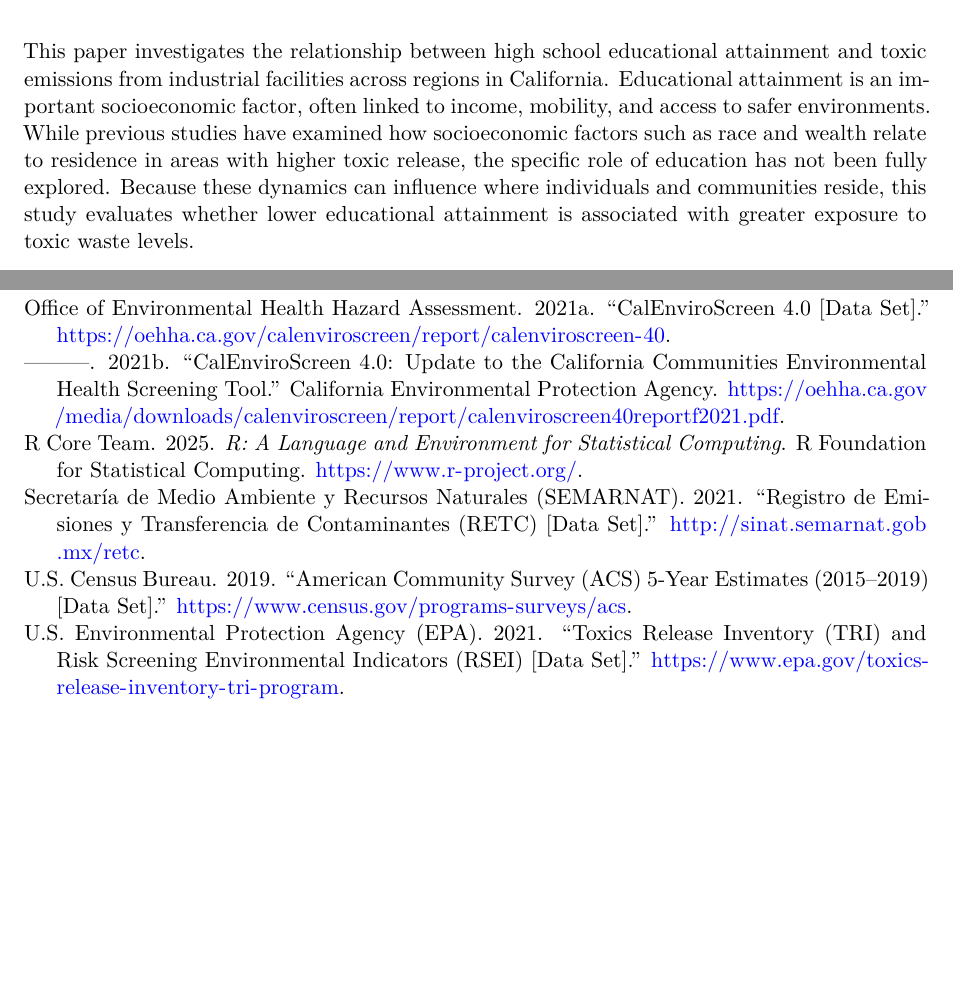
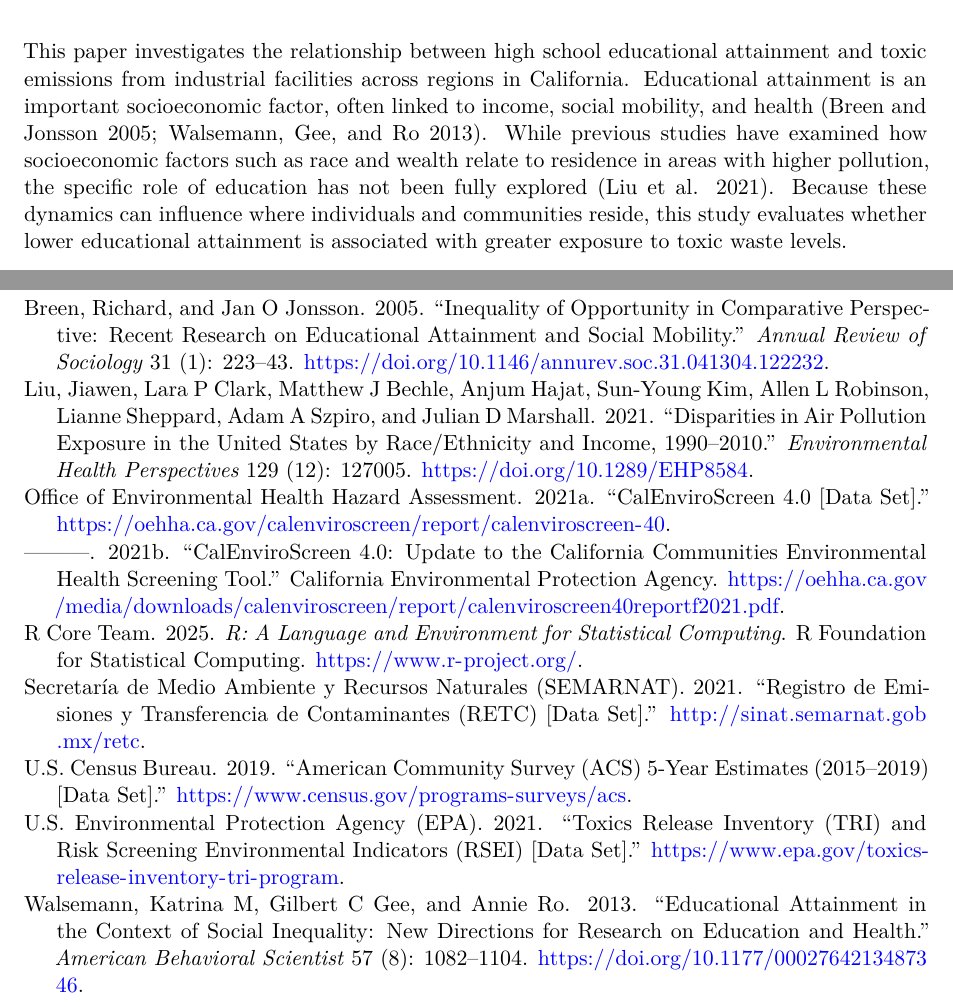
Before and after one commit to ekusnadi/Math-261A-Project-1, a Quarto document (Paper1_Education_ToxicRelease_Kusnadi.qmd): two parts of pages 1 and 5 of 5, joined at a grey line, cut so that both start at the same text, the shorter picture padded with empty space. Rendered offline with R 4.5, knitr and Pandoc in place of Quarto, then LaTeX, with nearby package versions; some code elsewhere in the file could not run offline.

Commit message:
add sources in intro

```diff
--- a/Paper1_Education_ToxicRelease_Kusnadi.qmd
+++ b/Paper1_Education_ToxicRelease_Kusnadi.qmd
@@ -13,7 +13,7 @@ number-sections: true
 
 # Introduction
 
-This paper investigates the relationship between high school educational attainment and toxic emissions from industrial facilities across regions in California. Educational attainment is an important socioeconomic factor, often linked to income, mobility, and access to safer environments. While previous studies have examined how socioeconomic factors such as race and wealth relate to residence in areas with higher toxic release, the specific role of education has not been fully explored. Because these dynamics can influence where individuals and communities reside, this study evaluates whether lower educational attainment is associated with greater exposure to toxic waste levels.
+This paper investigates the relationship between high school educational attainment and toxic emissions from industrial facilities across regions in California. Educational attainment is an important socioeconomic factor, often linked to income, social mobility, and health [@breen2005inequality; @walsemann2013educational]. While previous studies have examined how socioeconomic factors such as race and wealth relate to residence in areas with higher pollution, the specific role of education has not been fully explored [@liu2021disparities]. Because these dynamics can influence where individuals and communities reside, this study evaluates whether lower educational attainment is associated with greater exposure to toxic waste levels.
 
 Educational attainment and toxic release data from the CalEnviroScreen $4.0$ data dashboard were employed to fit a simple linear regression model using R [@OEHHA2021data; @RCoreTeam2025]. While the analysis indicates a negative association between high school educational attainment percentages and toxic waste levels across California census tracts, underlying issues in the data limit the strength of this conclusion.
 
--- a/references.bib
+++ b/references.bib
@@ -0,0 +1,20 @@
+@article{breen2005inequality,
+  title={Inequality of opportunity in comparative perspective: Recent research on educational attainment and social mobility},
+  author={Breen, Richard and Jonsson, Jan O},
+  journal={Annual Review of Sociology},
+  volume={31},
+  number={1},
+  pages={223--243},
+  year={2005},
+  publisher={Annual Reviews},
+  doi={10.1146/annurev.soc.31.041304.122232}
+}
+
+@article{walsemann2013educational,
+  title={Educational attainment in the context of social inequality: new directions for research on education and health},
+  author={Walsemann, Katrina M and Gee, Gilbert C and Ro, Annie},
+  journal={American Behavioral Scientist},
+  volume={57},
+  number={8},
+  pages={1082--1104},
+  year={2013},
@@ -1,3 +26,13 @@
+  title={Disparities in air pollution exposure in the United States by race/ethnicity and income, 1990--2010},
+  author={Liu, Jiawen and Clark, Lara P and Bechle, Matthew J and Hajat, Anjum and Kim, Sun-Young and Robinson, Allen L and Sheppard, Lianne and Szpiro, Adam A and Marshall, Julian D},
+  journal={Environmental health perspectives},
+  volume={129},
+  number={12},
+  pages={127005},
+  year={2021},
+  doi={10.1289/EHP8584}
+}
+
 @techreport{OEHHA2021report,
   author = {{Office of Environmental Health Hazard Assessment}},
   title = {CalEnviroScreen 4.0: Update to the California Communities Environmental Health Screening Tool},
```
Also changed, not shown: references.bib (5 more changed lines).
